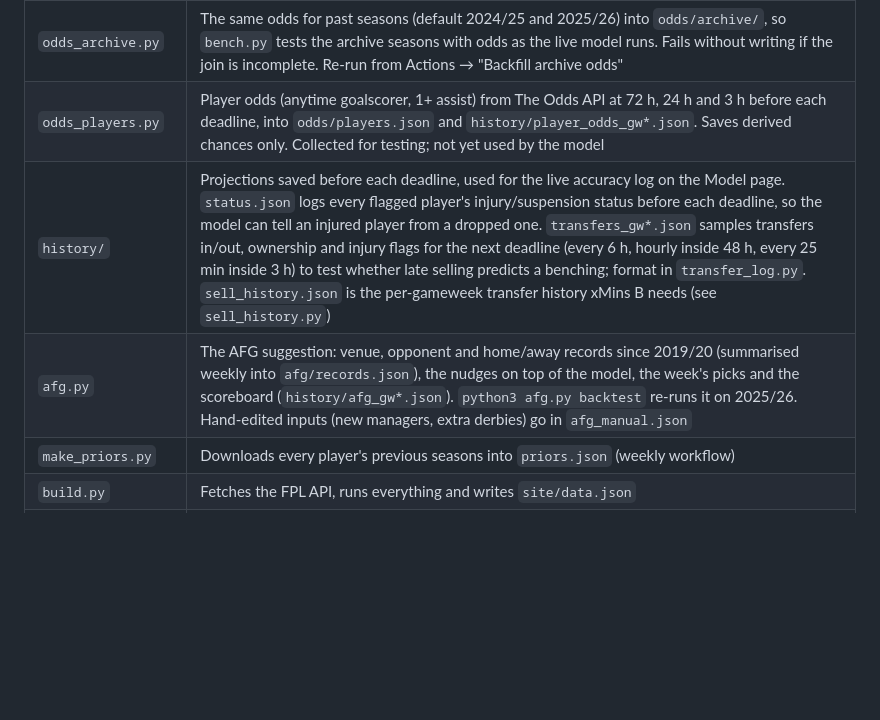
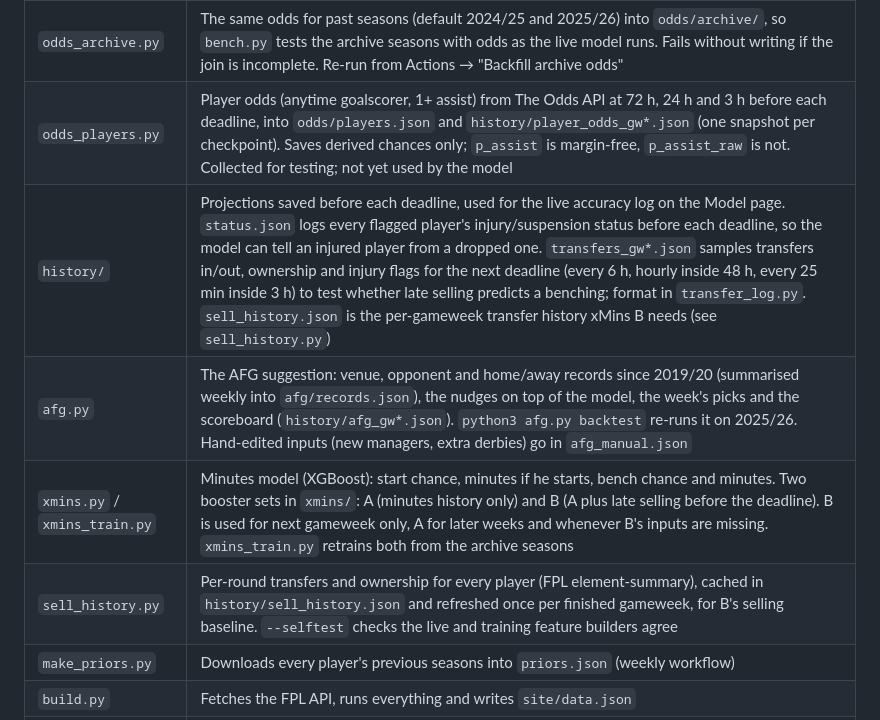
Before and after one commit to AFG-design/FPL-Lab, a Markdown page: README.md, the part around the change. Rendered like a GitHub page; blank space fills up the shorter version.

Commit message:
README: minutes model files and player-odds snapshots
Co-Authored-By: Claude Opus 5.5 <noreply@anthropic.com>
Claude-Session: https://claude.ai/code/session_01UGZuPCpzEmZogbbHfxhdpH

```diff
--- a/README.md
+++ b/README.md
@@ -38,9 +38,11 @@ More: [light mode](docs/screenshots/dashboard-desktop-light.png), [player explor
 | `site/plan-solver.js` | The browser version of the optimiser |
 | `odds.py` | Betting-market expected goals per match from football-data.co.uk (match result and over/under odds), blended into team ratings and fixture projections |
 | `odds_archive.py` | The same odds for past seasons (default 2024/25 and 2025/26) into `odds/archive/`, so `bench.py` tests the archive seasons with odds as the live model runs. Fails without writing if the join is incomplete. Re-run from Actions → "Backfill archive odds" |
-| `odds_players.py` | Player odds (anytime goalscorer, 1+ assist) from The Odds API at 72 h, 24 h and 3 h before each deadline, into `odds/players.json` and `history/player_odds_gw*.json`. Saves derived chances only. Collected for testing; not yet used by the model |
+| `odds_players.py` | Player odds (anytime goalscorer, 1+ assist) from The Odds API at 72 h, 24 h and 3 h before each deadline, into `odds/players.json` and `history/player_odds_gw*.json` (one snapshot per checkpoint). Saves derived chances only; `p_assist` is margin-free, `p_assist_raw` is not. Collected for testing; not yet used by the model |
 | `history/` | Projections saved before each deadline, used for the live accuracy log on the Model page. `status.json` logs every flagged player's injury/suspension status before each deadline, so the model can tell an injured player from a dropped one. `transfers_gw*.json` samples transfers in/out, ownership and injury flags for the next deadline (every 6 h, hourly inside 48 h, every 25 min inside 3 h) to test whether late selling predicts a benching; format in `transfer_log.py`. `sell_history.json` is the per-gameweek transfer history xMins B needs (see `sell_history.py`) |
 | `afg.py` | The AFG suggestion: venue, opponent and home/away records since 2019/20 (summarised weekly into `afg/records.json`), the nudges on top of the model, the week's picks and the scoreboard (`history/afg_gw*.json`). `python3 afg.py backtest` re-runs it on 2025/26. Hand-edited inputs (new managers, extra derbies) go in `afg_manual.json` |
+| `xmins.py` / `xmins_train.py` | Minutes model (XGBoost): start chance, minutes if he starts, bench chance and minutes. Two booster sets in `xmins/`: A (minutes history only) and B (A plus late selling before the deadline). B is used for next gameweek only, A for later weeks and whenever B's inputs are missing. `xmins_train.py` retrains both from the archive seasons |
+| `sell_history.py` | Per-round transfers and ownership for every player (FPL element-summary), cached in `history/sell_history.json` and refreshed once per finished gameweek, for B's selling baseline. `--selftest` checks the live and training feature builders agree |
 | `make_priors.py` | Downloads every player's previous seasons into `priors.json` (weekly workflow) |
 | `build.py` | Fetches the FPL API, runs everything and writes `site/data.json` |
 | `site/` | The web app (see **Front end** below) |
```
